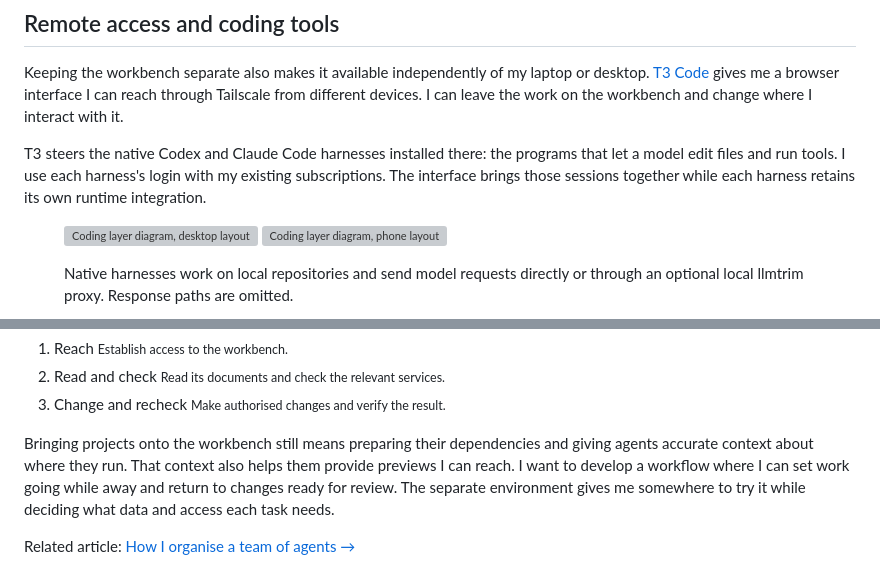
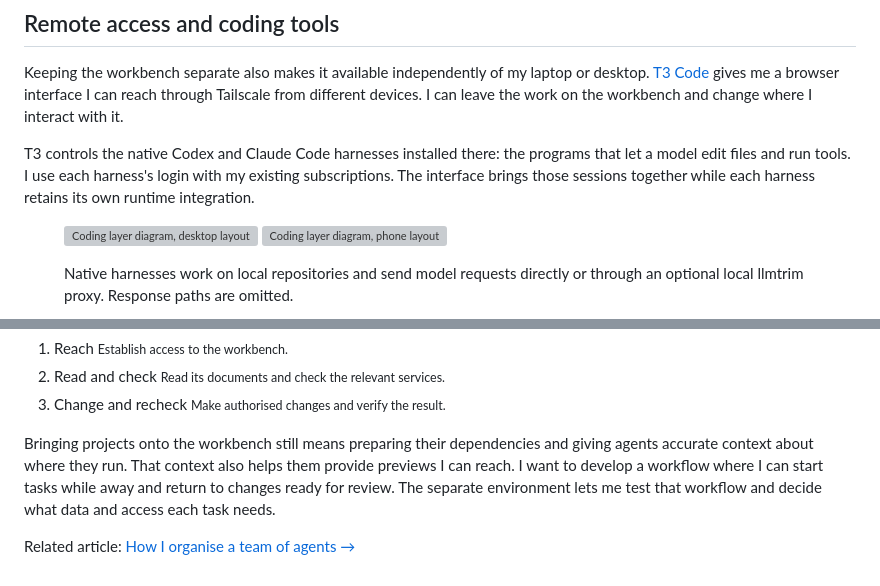
Before and after one commit to famesjranko/blog, a Markdown page: content/ai-engineering/ai-infrastructure.md, 2 parts joined by grey strips. Rendered like a GitHub page; grey boxes are pictures that could not be loaded.

Commit message:
content: simplify infrastructure article wording

```diff
--- a/content/ai-engineering/ai-infrastructure.md
+++ b/content/ai-engineering/ai-infrastructure.md
@@ -28,7 +28,7 @@ I run a dedicated Debian workbench VM on my existing Proxmox development server.
 
 Keeping the workbench separate also makes it available independently of my laptop or desktop. [T3 Code](https://t3.codes/) gives me a browser interface I can reach through Tailscale from different devices. I can leave the work on the workbench and change where I interact with it.
 
-T3 steers the native Codex and Claude Code harnesses installed there: the programs that let a model edit files and run tools. I use each harness's login with my existing subscriptions. The interface brings those sessions together while each harness retains its own runtime integration.
+T3 controls the native Codex and Claude Code harnesses installed there: the programs that let a model edit files and run tools. I use each harness's login with my existing subscriptions. The interface brings those sessions together while each harness retains its own runtime integration.
 
 <figure class="infra-responsive">
 
@@ -80,6 +80,6 @@ The toolkit's `workbench` skill guides agents maintaining the permanent VM, usin
   <li><span class="infra-step-name">Change and recheck</span> <small>Make authorised changes and verify the result.</small></li>
 </ol>
 
-Bringing projects onto the workbench still means preparing their dependencies and giving agents accurate context about where they run. That context also helps them provide previews I can reach. I want to develop a workflow where I can set work going while away and return to changes ready for review. The separate environment gives me somewhere to try it while deciding what data and access each task needs.
+Bringing projects onto the workbench still means preparing their dependencies and giving agents accurate context about where they run. That context also helps them provide previews I can reach. I want to develop a workflow where I can start tasks while away and return to changes ready for review. The separate environment lets me test that workflow and decide what data and access each task needs.
 
 Related article: [How I organise a team of agents&nbsp;→](/ai-engineering/lead-team/)
```
